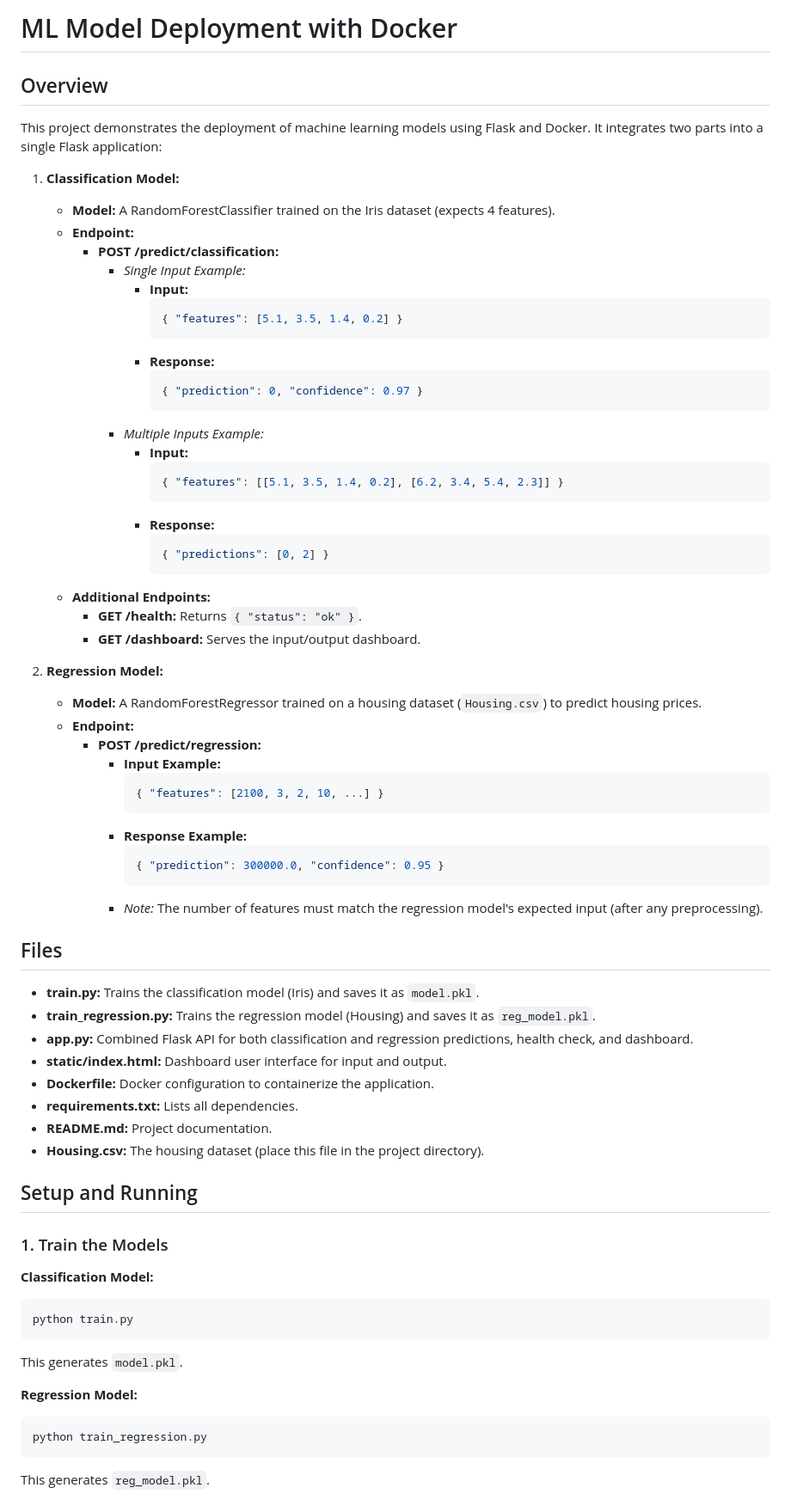
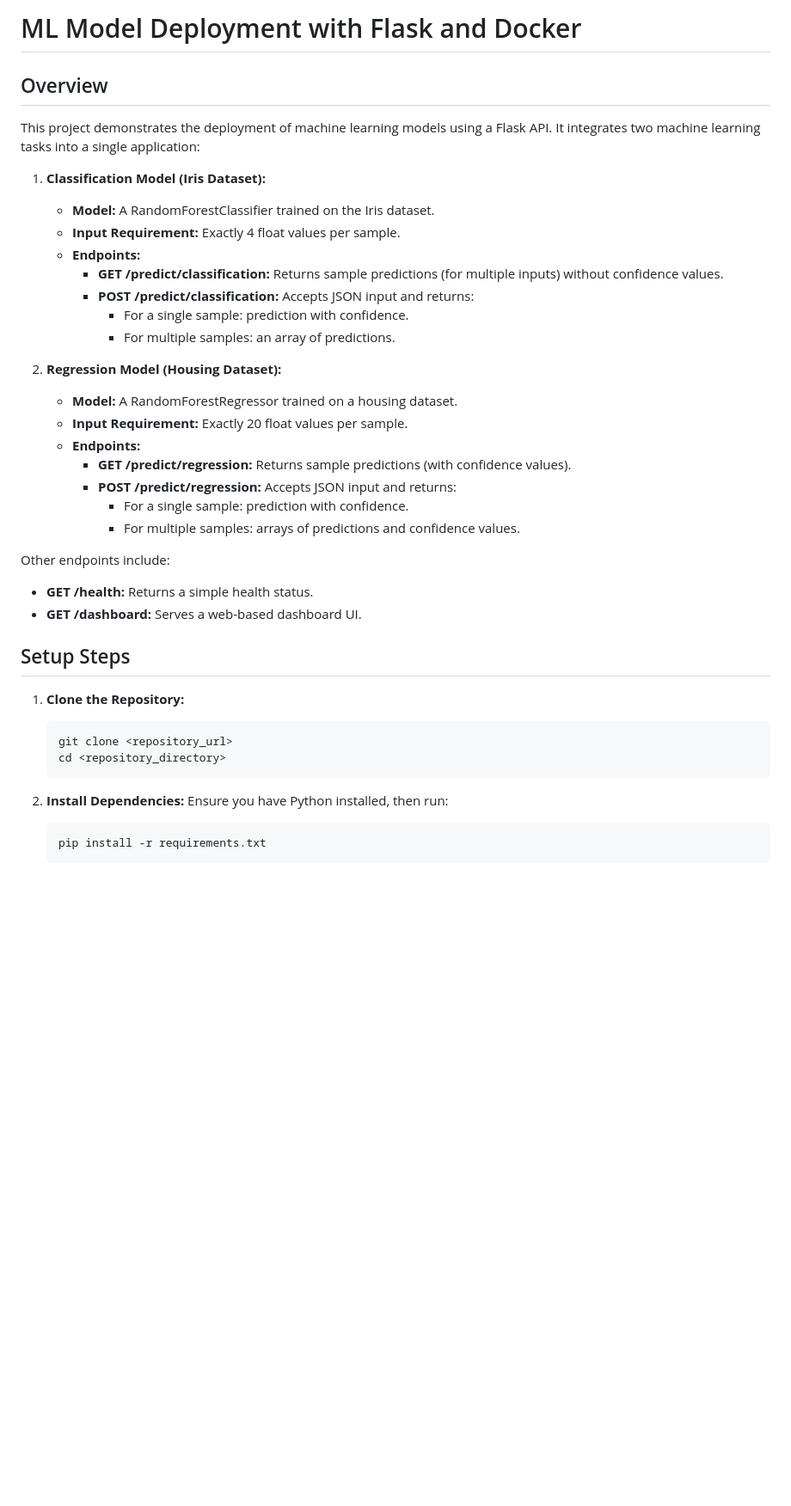
Before and after one commit to Phithatsanan/MLModelWithDocker, a Markdown page: README.md, the part around one of its changes. Shown at 86% size. Drawn GitHub-style; blank space fills up the shorter version.

````diff
--- a/README.md
+++ b/README.md
@@ -1,70 +1,40 @@
-# ML Model Deployment with Docker
+# ML Model Deployment with Flask and Docker
 
 ## Overview
-This project demonstrates the deployment of machine learning models using Flask and Docker. It integrates two parts into a single Flask application:
+This project demonstrates the deployment of machine learning models using a Flask API. It integrates two machine learning tasks into a single application:
 
-1. **Classification Model:**
-   - **Model:** A RandomForestClassifier trained on the Iris dataset (expects 4 features).
-   - **Endpoint:**
-     - **POST /predict/classification:**
-       - *Single Input Example:*
-         - **Input:**
-           ```json
-           { "features": [5.1, 3.5, 1.4, 0.2] }
-           ```
-         - **Response:**
-           ```json
-           { "prediction": 0, "confidence": 0.97 }
-           ```
-       - *Multiple Inputs Example:*
-         - **Input:**
-           ```json
-           { "features": [[5.1, 3.5, 1.4, 0.2], [6.2, 3.4, 5.4, 2.3]] }
-           ```
-         - **Response:**
-           ```json
-           { "predictions": [0, 2] }
-           ```
-   - **Additional Endpoints:**
-     - **GET /health:** Returns `{ "status": "ok" }`.
-     - **GET /dashboard:** Serves the input/output dashboard.
+1. **Classification Model (Iris Dataset):**
+   - **Model:** A RandomForestClassifier trained on the Iris dataset.
+   - **Input Requirement:** Exactly 4 float values per sample.
+   - **Endpoints:**
+     - **GET /predict/classification:** Returns sample predictions (for multiple inputs) without confidence values.
+     - **POST /predict/classification:** Accepts JSON input and returns:
+       - For a single sample: prediction with confidence.
+       - For multiple samples: an array of predictions.
 
-2. **Regression Model:**
-   - **Model:** A RandomForestRegressor trained on a housing dataset (`Housing.csv`) to predict housing prices.
-   - **Endpoint:**
-     - **POST /predict/regression:**
-       - **Input Example:**
-         ```json
-         { "features": [2100, 3, 2, 10, ...] }
-         ```
-       - **Response Example:**
-         ```json
-         { "prediction": 300000.0, "confidence": 0.95 }
-         ```
-       - *Note:* The number of features must match the regression model's expected input (after any preprocessing).
+2. **Regression Model (Housing Dataset):**
+   - **Model:** A RandomForestRegressor trained on a housing dataset.
+   - **Input Requirement:** Exactly 20 float values per sample.
+   - **Endpoints:**
+     - **GET /predict/regression:** Returns sample predictions (with confidence values).
+     - **POST /predict/regression:** Accepts JSON input and returns:
+       - For a single sample: prediction with confidence.
+       - For multiple samples: arrays of predictions and confidence values.
 
-## Files
-- **train.py:** Trains the classification model (Iris) and saves it as `model.pkl`.
-- **train_regression.py:** Trains the regression model (Housing) and saves it as `reg_model.pkl`.
-- **app.py:** Combined Flask API for both classification and regression predictions, health check, and dashboard.
-- **static/index.html:** Dashboard user interface for input and output.
-- **Dockerfile:** Docker configuration to containerize the application.
-- **requirements.txt:** Lists all dependencies.
-- **README.md:** Project documentation.
-- **Housing.csv:** The housing dataset (place this file in the project directory).
+Other endpoints include:
+- **GET /health:** Returns a simple health status.
+- **GET /dashboard:** Serves a web-based dashboard UI.
 
-## Setup and Running
+## Setup Steps
 
-### 1. Train the Models
-**Classification Model:**
-```bash
-python train.py
-```
-This generates `model.pkl`.
+1. **Clone the Repository:**
+   ```bash
+   git clone <repository_url>
+   cd <repository_directory>
+   ```
 
-**Regression Model:**
-```bash
-python train_regression.py
-```
-This generates `reg_model.pkl`.
+2. **Install Dependencies:** Ensure you have Python installed, then run:
+   ```bash
+   pip install -r requirements.txt
+   ```
 
````
Also changed, not shown: other parts of README.md (+103 -64 lines).
